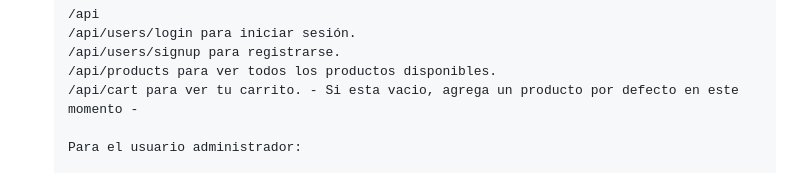
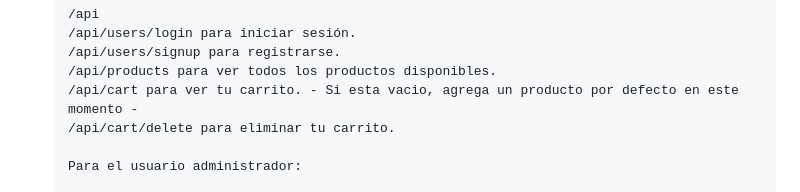
Before and after one commit to DevNicoFranchini/ch-ecommerce, a Markdown page: README.md, the part around the change. Drawn GitHub-style.

Commit message:
[Update] delete cart route

```diff
--- a/README.md
+++ b/README.md
@@ -115,6 +115,7 @@ Esta sección enumera los principales frameworks/librerías utilizados para inic
    /api/users/signup para registrarse.
    /api/products para ver todos los productos disponibles.
    /api/cart para ver tu carrito. - Si esta vacio, agrega un producto por defecto en este momento -
+   /api/cart/delete para eliminar tu carrito.
 
    Para el usuario administrador:
 
```
